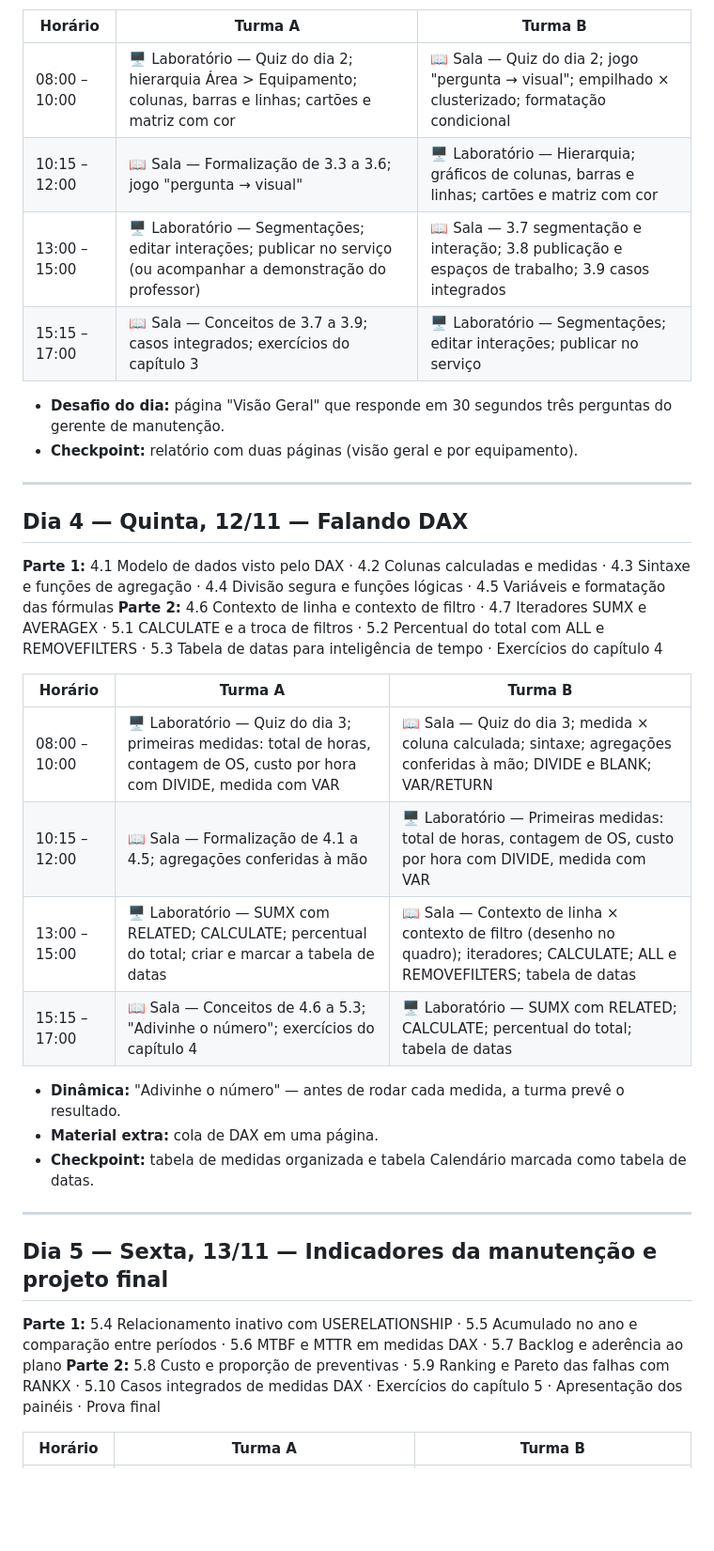
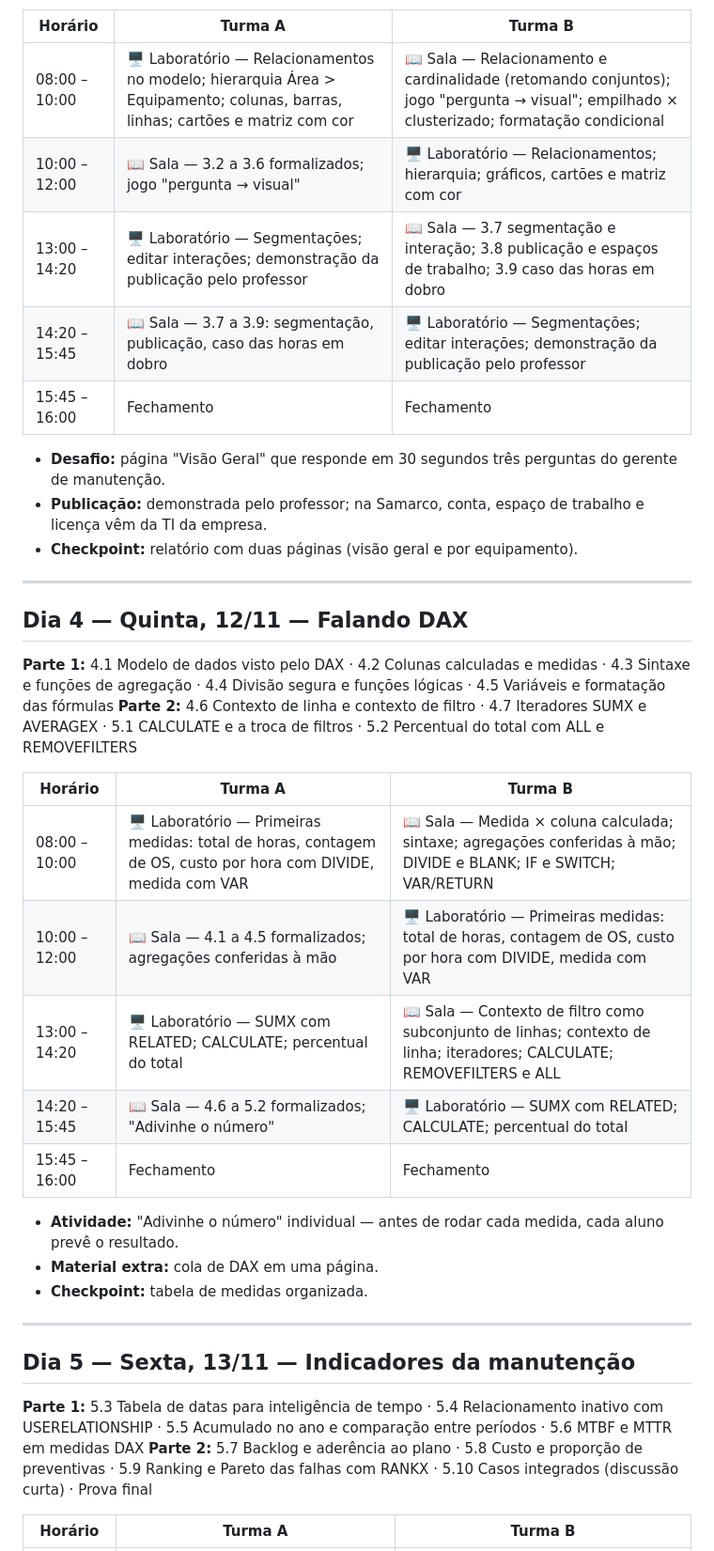
Before and after one commit to IsraelMdc/Curso_PowerBI_Dax, a Markdown page: CRONOGRAMA.md, the part around one of its changes. Shown at 94% size. Rendered like a GitHub page; blank space fills up the shorter version.

```diff
--- a/CRONOGRAMA.md
+++ b/CRONOGRAMA.md
@@ -75,12 +80,14 @@ Há um único laboratório de informática. As turmas trocam de espaço a cada b
 
 | Horário | Turma A | Turma B |
 |---|---|---|
-| 08:00 – 10:00 | 🖥️ Laboratório — Quiz do dia 2; hierarquia Área > Equipamento; colunas, barras e linhas; cartões e matriz com cor | 📖 Sala — Quiz do dia 2; jogo "pergunta → visual"; empilhado × clusterizado; formatação condicional |
-| 10:15 – 12:00 | 📖 Sala — Formalização de 3.3 a 3.6; jogo "pergunta → visual" | 🖥️ Laboratório — Hierarquia; gráficos de colunas, barras e linhas; cartões e matriz com cor |
-| 13:00 – 15:00 | 🖥️ Laboratório — Segmentações; editar interações; publicar no serviço (ou acompanhar a demonstração do professor) | 📖 Sala — 3.7 segmentação e interação; 3.8 publicação e espaços de trabalho; 3.9 casos integrados |
-| 15:15 – 17:00 | 📖 Sala — Conceitos de 3.7 a 3.9; casos integrados; exercícios do capítulo 3 | 🖥️ Laboratório — Segmentações; editar interações; publicar no serviço |
+| 08:00 – 10:00 | 🖥️ Laboratório — Relacionamentos no modelo; hierarquia Área > Equipamento; colunas, barras, linhas; cartões e matriz com cor | 📖 Sala — Relacionamento e cardinalidade (retomando conjuntos); jogo "pergunta → visual"; empilhado × clusterizado; formatação condicional |
+| 10:00 – 12:00 | 📖 Sala — 3.2 a 3.6 formalizados; jogo "pergunta → visual" | 🖥️ Laboratório — Relacionamentos; hierarquia; gráficos, cartões e matriz com cor |
+| 13:00 – 14:20 | 🖥️ Laboratório — Segmentações; editar interações; demonstração da publicação pelo professor | 📖 Sala — 3.7 segmentação e interação; 3.8 publicação e espaços de trabalho; 3.9 caso das horas em dobro |
+| 14:20 – 15:45 | 📖 Sala — 3.7 a 3.9: segmentação, publicação, caso das horas em dobro | 🖥️ Laboratório — Segmentações; editar interações; demonstração da publicação pelo professor |
+| 15:45 – 16:00 | Fechamento | Fechamento |
 
-- **Desafio do dia:** página "Visão Geral" que responde em 30 segundos três perguntas do gerente de manutenção.
+- **Desafio:** página "Visão Geral" que responde em 30 segundos três perguntas do gerente de manutenção.
+- **Publicação:** demonstrada pelo professor; na Samarco, conta, espaço de trabalho e licença vêm da TI da empresa.
 - **Checkpoint:** relatório com duas páginas (visão geral e por equipamento).
 
 ---
@@ -88,25 +95,26 @@ Há um único laboratório de informática. As turmas trocam de espaço a cada b
 ## Dia 4 — Quinta, 12/11 — Falando DAX
 
 **Parte 1:** 4.1 Modelo de dados visto pelo DAX · 4.2 Colunas calculadas e medidas · 4.3 Sintaxe e funções de agregação · 4.4 Divisão segura e funções lógicas · 4.5 Variáveis e formatação das fórmulas
-**Parte 2:** 4.6 Contexto de linha e contexto de filtro · 4.7 Iteradores SUMX e AVERAGEX · 5.1 CALCULATE e a troca de filtros · 5.2 Percentual do total com ALL e REMOVEFILTERS · 5.3 Tabela de datas para inteligência de tempo · Exercícios do capítulo 4
+**Parte 2:** 4.6 Contexto de linha e contexto de filtro · 4.7 Iteradores SUMX e AVERAGEX · 5.1 CALCULATE e a troca de filtros · 5.2 Percentual do total com ALL e REMOVEFILTERS
 
 | Horário | Turma A | Turma B |
 |---|---|---|
-| 08:00 – 10:00 | 🖥️ Laboratório — Quiz do dia 3; primeiras medidas: total de horas, contagem de OS, custo por hora com DIVIDE, medida com VAR | 📖 Sala — Quiz do dia 3; medida × coluna calculada; sintaxe; agregações conferidas à mão; DIVIDE e BLANK; VAR/RETURN |
-| 10:15 – 12:00 | 📖 Sala — Formalização de 4.1 a 4.5; agregações conferidas à mão | 🖥️ Laboratório — Primeiras medidas: total de horas, contagem de OS, custo por hora com DIVIDE, medida com VAR |
-| 13:00 – 15:00 | 🖥️ Laboratório — SUMX com RELATED; CALCULATE; percentual do total; criar e marcar a tabela de datas | 📖 Sala — Contexto de linha × contexto de filtro (desenho no quadro); iteradores; CALCULATE; ALL e REMOVEFILTERS; tabela de datas |
-| 15:15 – 17:00 | 📖 Sala — Conceitos de 4.6 a 5.3; "Adivinhe o número"; exercícios do capítulo 4 | 🖥️ Laboratório — SUMX com RELATED; CALCULATE; percentual do total; tabela de datas |
+| 08:00 – 10:00 | 🖥️ Laboratório — Primeiras medidas: total de horas, contagem de OS, custo por hora com DIVIDE, medida com VAR | 📖 Sala — Medida × coluna calculada; sintaxe; agregações conferidas à mão; DIVIDE e BLANK; IF e SWITCH; VAR/RETURN |
+| 10:00 – 12:00 | 📖 Sala — 4.1 a 4.5 formalizados; agregações conferidas à mão | 🖥️ Laboratório — Primeiras medidas: total de horas, contagem de OS, custo por hora com DIVIDE, medida com VAR |
+| 13:00 – 14:20 | 🖥️ Laboratório — SUMX com RELATED; CALCULATE; percentual do total | 📖 Sala — Contexto de filtro como subconjunto de linhas; contexto de linha; iteradores; CALCULATE; REMOVEFILTERS e ALL |
+| 14:20 – 15:45 | 📖 Sala — 4.6 a 5.2 formalizados; "Adivinhe o número" | 🖥️ Laboratório — SUMX com RELATED; CALCULATE; percentual do total |
+| 15:45 – 16:00 | Fechamento | Fechamento |
 
-- **Dinâmica:** "Adivinhe o número" — antes de rodar cada medida, a turma prevê o resultado.
+- **Atividade:** "Adivinhe o número" individual — antes de rodar cada medida, cada aluno prevê o resultado.
 - **Material extra:** cola de DAX em uma página.
-- **Checkpoint:** tabela de medidas organizada e tabela Calendário marcada como tabela de datas.
+- **Checkpoint:** tabela de medidas organizada.
 
 ---
 
-## Dia 5 — Sexta, 13/11 — Indicadores da manutenção e projeto final
+## Dia 5 — Sexta, 13/11 — Indicadores da manutenção
 
-**Parte 1:** 5.4 Relacionamento inativo com USERELATIONSHIP · 5.5 Acumulado no ano e comparação entre períodos · 5.6 MTBF e MTTR em medidas DAX · 5.7 Backlog e aderência ao plano
-**Parte 2:** 5.8 Custo e proporção de preventivas · 5.9 Ranking e Pareto das falhas com RANKX · 5.10 Casos integrados de medidas DAX · Exercícios do capítulo 5 · Apresentação dos painéis · Prova final
+**Parte 1:** 5.3 Tabela de datas para inteligência de tempo · 5.4 Relacionamento inativo com USERELATIONSHIP · 5.5 Acumulado no ano e comparação entre períodos · 5.6 MTBF e MTTR em medidas DAX
+**Parte 2:** 5.7 Backlog e aderência ao plano · 5.8 Custo e proporção de preventivas · 5.9 Ranking e Pareto das falhas com RANKX · 5.10 Casos integrados (discussão curta) · Prova final
 
 | Horário | Turma A | Turma B |
 |---|---|---|
```
Also changed, not shown: other parts of CRONOGRAMA.md (+51 -43 lines), Imagens/cedtec-logo.png (added), 2 other files.
